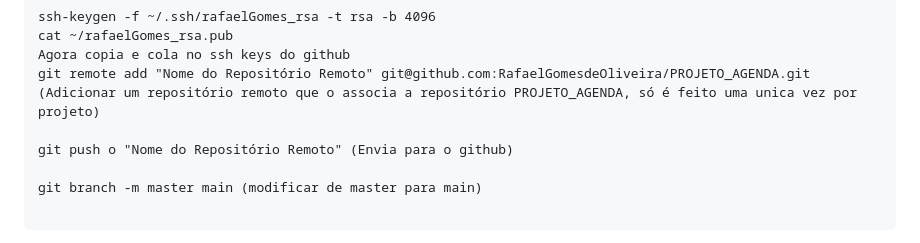
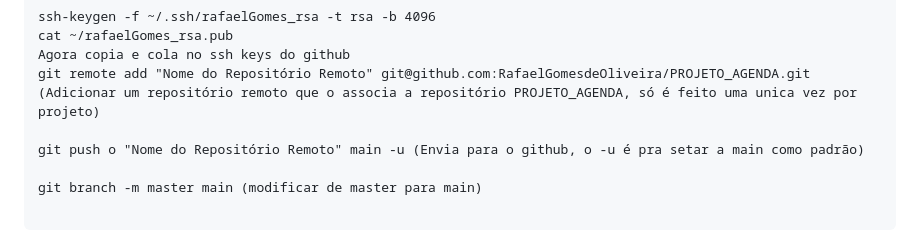
Before and after one commit to RafaelGomesdeOliveira/projeto_agenda, a Markdown page: comandos/README.MD, the part around the change. Rendered like a GitHub page.

Commit message:
Alterei pequenas coisas no readme

```diff
--- a/comandos/README.MD
+++ b/comandos/README.MD
@@ -25,7 +25,7 @@ cat ~/rafaelGomes_rsa.pub
 Agora copia e cola no ssh keys do github
 git remote add "Nome do Repositório Remoto" git@github.com:RafaelGomesdeOliveira/PROJETO_AGENDA.git (Adicionar um repositório remoto que o associa a repositório PROJETO_AGENDA, só é feito uma unica vez por projeto)
 
-git push o "Nome do Repositório Remoto" (Envia para o github)
+git push o "Nome do Repositório Remoto" main -u (Envia para o github, o -u é pra setar a main como padrão)
 
 git branch -m master main (modificar de master para main)
 
```
